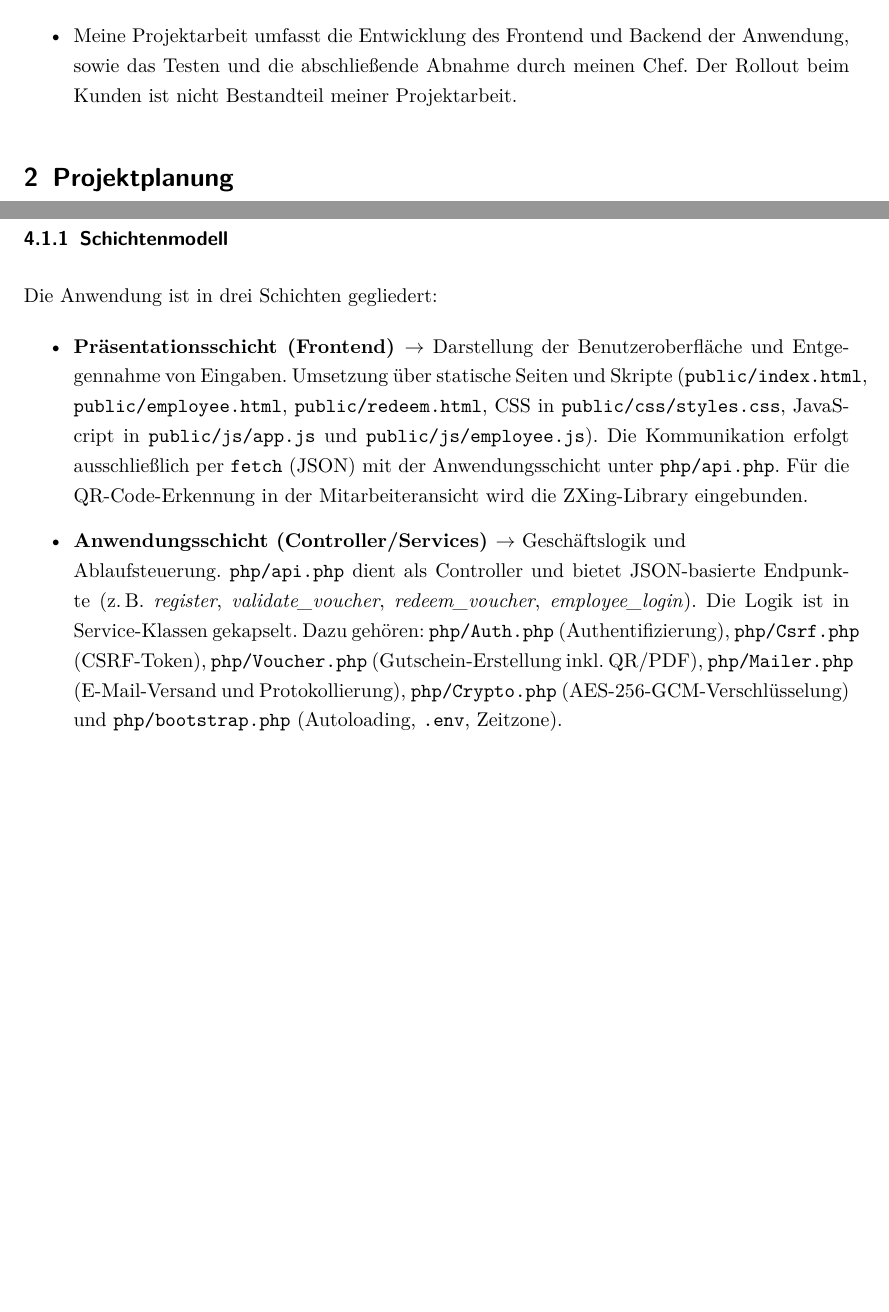
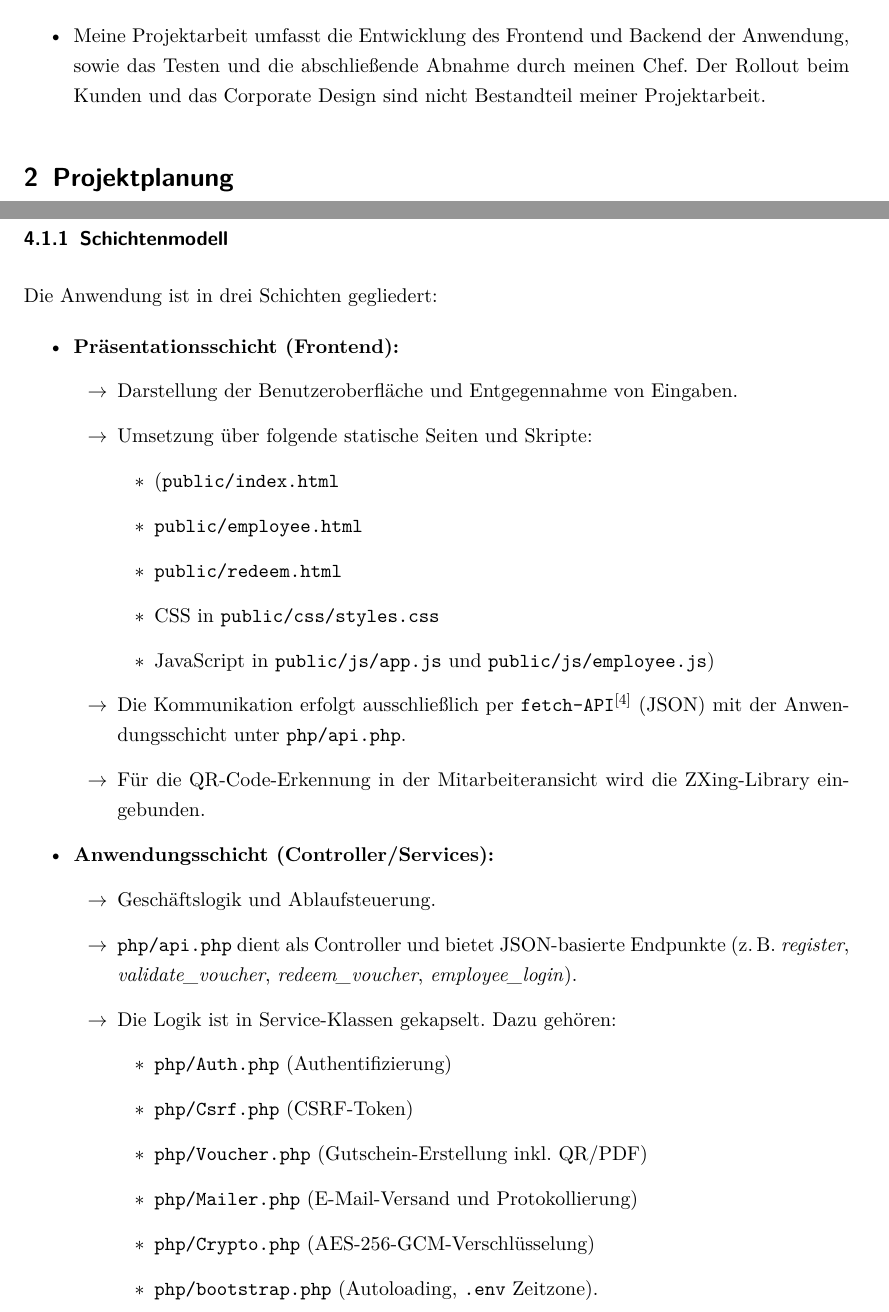
Before and after one commit to Mullins182/Projektdoku-Recom-Marketing-App, a LaTeX document (Projektdokumentation.tex, which reads Kapitel/01_Einleitung.tex, Kapitel/04_Entwurfsphase.tex): two parts of pages 13 and 16 of 35, joined at a grey line, cut so that both start at the same text, the shorter picture padded with empty space. Compiled offline with pdfLaTeX.

Commit message:
Neuformatierung des Textes in 4.1.1 (Schichtenmodell);

```diff
--- a/Kapitel/01_Einleitung.tex
+++ b/Kapitel/01_Einleitung.tex
@@ -85,5 +85,5 @@ Daten werden dabei im \ac{JSON}-Format ausgetauscht.
 \subsection{Projektabgrenzung}
 \label{sec:Projektabgrenzung}
 \begin{itemize}
-	\item Meine Projektarbeit umfasst die Entwicklung des Frontend und Backend der Anwendung, sowie das Testen und die abschließende Abnahme durch meinen Chef. Der Rollout beim Kunden ist nicht Bestandteil meiner Projektarbeit.
+	\item Meine Projektarbeit umfasst die Entwicklung des Frontend und Backend der Anwendung, sowie das Testen und die abschließende Abnahme durch meinen Chef. Der Rollout beim Kunden und das Corporate Design sind nicht Bestandteil meiner Projektarbeit.
 \end{itemize}
--- a/Kapitel/04_Entwurfsphase.tex
+++ b/Kapitel/04_Entwurfsphase.tex
@@ -8,17 +8,33 @@
 Die Anwendung ist in drei Schichten gegliedert:
 
 \begin{itemize}
-  \item \textbf{Präsentationsschicht (Frontend) $\rightarrow$} Darstellung der Benutzeroberfläche und Entgegennahme von Eingaben.
-Umsetzung über statische Seiten und Skripte (\texttt{public/index.html}, \texttt{public/employee.html}, \texttt{public/redeem.html}, CSS in \texttt{public/css/styles.css}, JavaScript in \texttt{public/js/app.js} und \texttt{public/js/employee.js}).
-Die Kommunikation erfolgt ausschließlich per \texttt{fetch} (\ac{JSON}) mit der Anwendungsschicht unter \texttt{php/api.php}.
-Für die QR-Code-Erkennung in der Mitarbeiteransicht wird die ZXing-Library eingebunden.
+  \item \textbf{Präsentationsschicht (Frontend):}
+  \renewcommand{\labelitemii}{$\rightarrow$} % Nur für die innere Ebene
+  \begin{itemize}
+    \item Darstellung der Benutzeroberfläche und Entgegennahme von Eingaben.
+    \item Umsetzung über folgende statische Seiten und Skripte:
+      \begin{itemize}
+        \item (\texttt{public/index.html}
+        \item \texttt{public/employee.html}
+        \item \texttt{public/redeem.html}
+        \item CSS in \texttt{public/css/styles.css}
+        \item JavaScript in \texttt{public/js/app.js} und \texttt{public/js/employee.js})
+      \end{itemize}
+    \item Die Kommunikation erfolgt ausschließlich per \texttt{fetch-API}\quelle{4} (\ac{JSON}) mit der Anwendungsschicht unter \texttt{php/api.php}.
+    \item Für die QR-Code-Erkennung in der Mitarbeiteransicht wird die ZXing-Library eingebunden.
+  \end{itemize}
 
-  \item \textbf{Anwendungsschicht (Controller/Services) $\rightarrow$} Geschäftslogik und \\ Ablaufsteuerung.
-\texttt{php/api.php} dient als Controller und bietet \ac{JSON}-basierte Endpunkte (\zB \textit{register}, \textit{validate\_voucher}, \textit{redeem\_voucher}, \textit{employee\_login}).
-Die Logik ist in Service-Klassen gekapselt. Dazu gehören:
-\texttt{php/Auth.php} (Authentifizierung),
-\texttt{php/Csrf.php} (\ac{CSRF}-Token),
-\texttt{php/Voucher.php} (Gutschein-Erstellung inkl. QR/PDF),
-\texttt{php/Mailer.php} (E-Mail-Versand und Protokollierung),
-\texttt{php/Crypto.php} (\ac{AES}-256-GCM-Verschlüsselung)
-und \texttt{php/bootstrap.php} (Autoloading, \texttt{.env}, Zeitzone).
+  \item \textbf{Anwendungsschicht (Controller/Services):}
+    \renewcommand{\labelitemii}{$\rightarrow$} % Nur für die innere Ebene
+  \begin{itemize}
+    \item Geschäftslogik und Ablaufsteuerung.
+    \item\texttt{php/api.php} dient als Controller und bietet \ac{JSON}-basierte Endpunkte (\zB \textit{register}, \textit{validate\_voucher}, \textit{redeem\_voucher}, \textit{employee\_login}).
+    \item Die Logik ist in Service-Klassen gekapselt. Dazu gehören:
+      \begin{itemize}
+        \item \texttt{php/Auth.php} (Authentifizierung)
+        \item \texttt{php/Csrf.php} (\ac{CSRF}-Token)
+        \item \texttt{php/Voucher.php} (Gutschein-Erstellung \inkl QR/PDF)
+        \item \texttt{php/Mailer.php} (E-Mail-Versand und Protokollierung)
+        \item \texttt{php/Crypto.php} (\ac{AES}-256-GCM-Verschlüsselung)
+        \item \texttt{php/bootstrap.php} (Autoloading, \texttt{.env} Zeitzone).
+      \end{itemize}
```
Also changed, not shown: Projektdokumentation.pdf, Kapitel/04_Entwurfsphase.tex (19 more changed lines), 4 other files.
